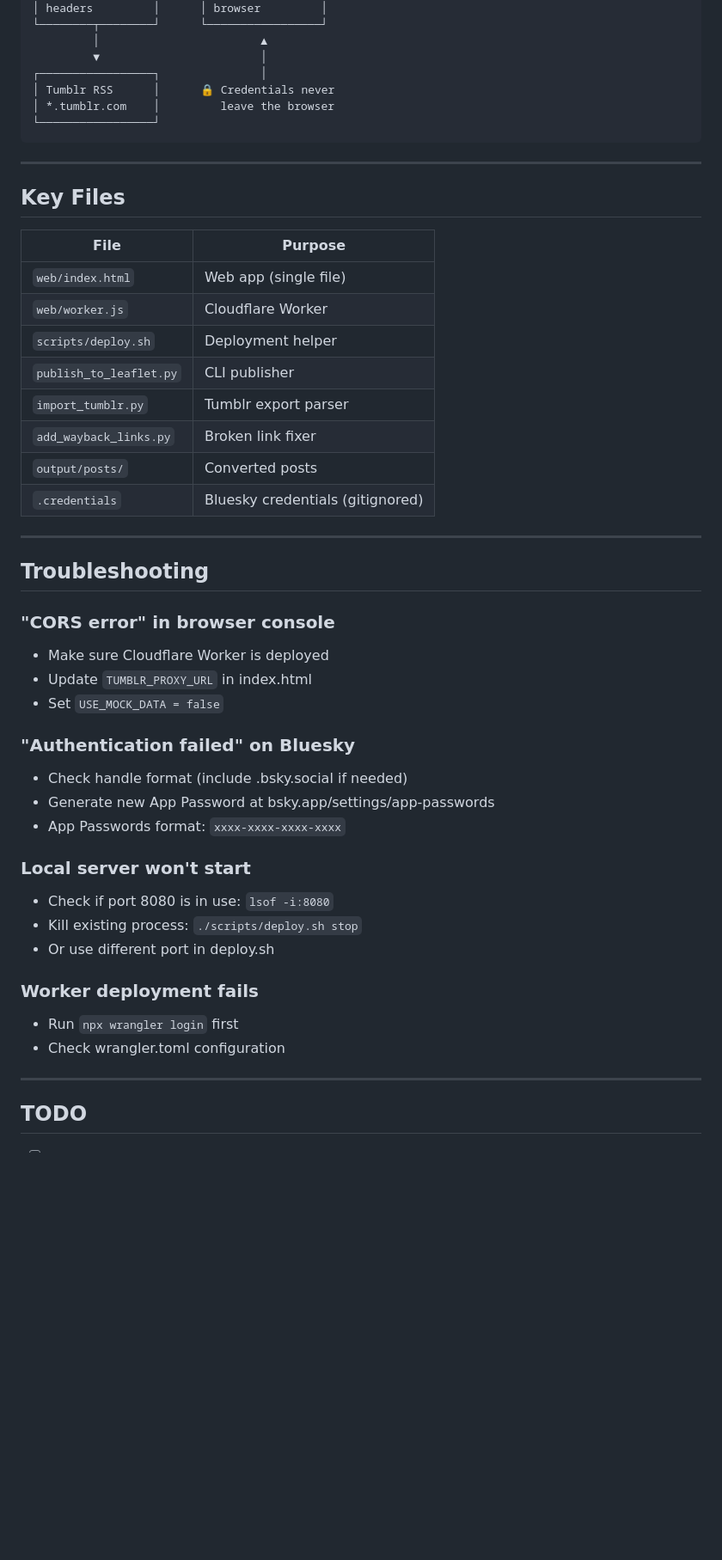
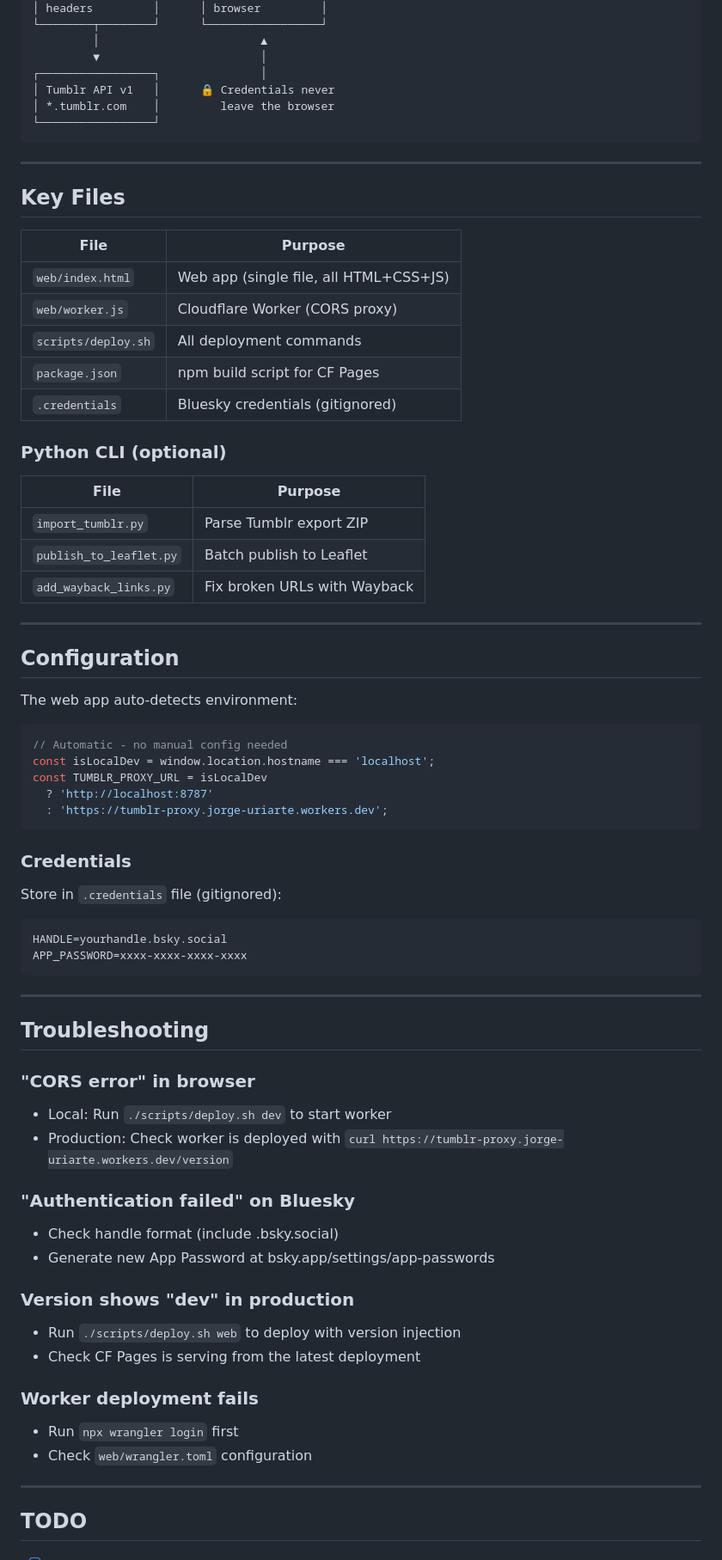
Before and after one commit to jorgeuriarte/LeafletImporter, a Markdown page: CLAUDE.md, the part around one of its changes. Shown at 86% size. Drawn GitHub-style; blank space fills up the shorter version.

````diff
--- a/CLAUDE.md
+++ b/CLAUDE.md
@@ -185,7 +108,7 @@ git push origin main
          │                        ▲
          ▼                        │
 ┌─────────────────┐               │
-│ Tumblr RSS      │      🔒 Credentials never
+│ Tumblr API v1   │      🔒 Credentials never
 │ *.tumblr.com    │         leave the browser
 └─────────────────┘
 ```
@@ -196,37 +119,61 @@ git push origin main
 
 | File | Purpose |
 |------|---------|
-| `web/index.html` | Web app (single file) |
-| `web/worker.js` | Cloudflare Worker |
-| `scripts/deploy.sh` | Deployment helper |
-| `publish_to_leaflet.py` | CLI publisher |
-| `import_tumblr.py` | Tumblr export parser |
-| `add_wayback_links.py` | Broken link fixer |
-| `output/posts/` | Converted posts |
+| `web/index.html` | Web app (single file, all HTML+CSS+JS) |
+| `web/worker.js` | Cloudflare Worker (CORS proxy) |
+| `scripts/deploy.sh` | All deployment commands |
+| `package.json` | npm build script for CF Pages |
 | `.credentials` | Bluesky credentials (gitignored) |
+
+### Python CLI (optional)
+
+| File | Purpose |
+|------|---------|
+| `import_tumblr.py` | Parse Tumblr export ZIP |
+| `publish_to_leaflet.py` | Batch publish to Leaflet |
+| `add_wayback_links.py` | Fix broken URLs with Wayback |
+
+---
+
+## Configuration
+
+The web app auto-detects environment:
+
+```javascript
+// Automatic - no manual config needed
+const isLocalDev = window.location.hostname === 'localhost';
+const TUMBLR_PROXY_URL = isLocalDev
+  ? 'http://localhost:8787'
+  : 'https://tumblr-proxy.jorge-uriarte.workers.dev';
+```
+
+### Credentials
+
+Store in `.credentials` file (gitignored):
+```
+HANDLE=yourhandle.bsky.social
+APP_PASSWORD=xxxx-xxxx-xxxx-xxxx
+```
 
 ---
 
 ## Troubleshooting
 
-### "CORS error" in browser console
-- Make sure Cloudflare Worker is deployed
-- Update `TUMBLR_PROXY_URL` in index.html
-- Set `USE_MOCK_DATA = false`
+### "CORS error" in browser
+- Local: Run `./scripts/deploy.sh dev` to start worker
+- Production: Check worker is deployed with `curl https://tumblr-proxy.jorge-uriarte.workers.dev/version`
 
 ### "Authentication failed" on Bluesky
-- Check handle format (include .bsky.social if needed)
+- Check handle format (include .bsky.social)
 - Generate new App Password at bsky.app/settings/app-passwords
-- App Passwords format: `xxxx-xxxx-xxxx-xxxx`
 
-### Local server won't start
-- Check if port 8080 is in use: `lsof -i:8080`
-- Kill existing process: `./scripts/deploy.sh stop`
-- Or use different port in deploy.sh
+### Version shows "dev" in production
+- Run `./scripts/deploy.sh web` to deploy with version injection
+- Check CF Pages is serving from the latest deployment
 
 ### Worker deployment fails
 - Run `npx wrangler login` first
-- Check wrangler.toml configuration
+- Check `web/wrangler.toml` configuration
 
 ---
 
````
Also changed, not shown: other parts of CLAUDE.md (+51 -127 lines).
